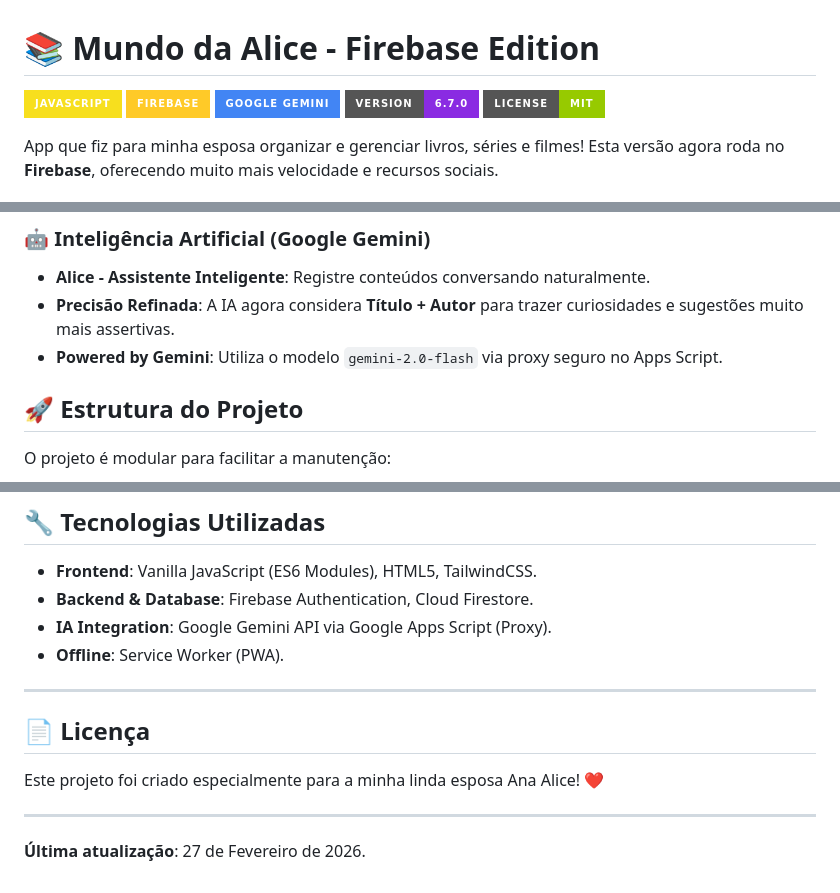
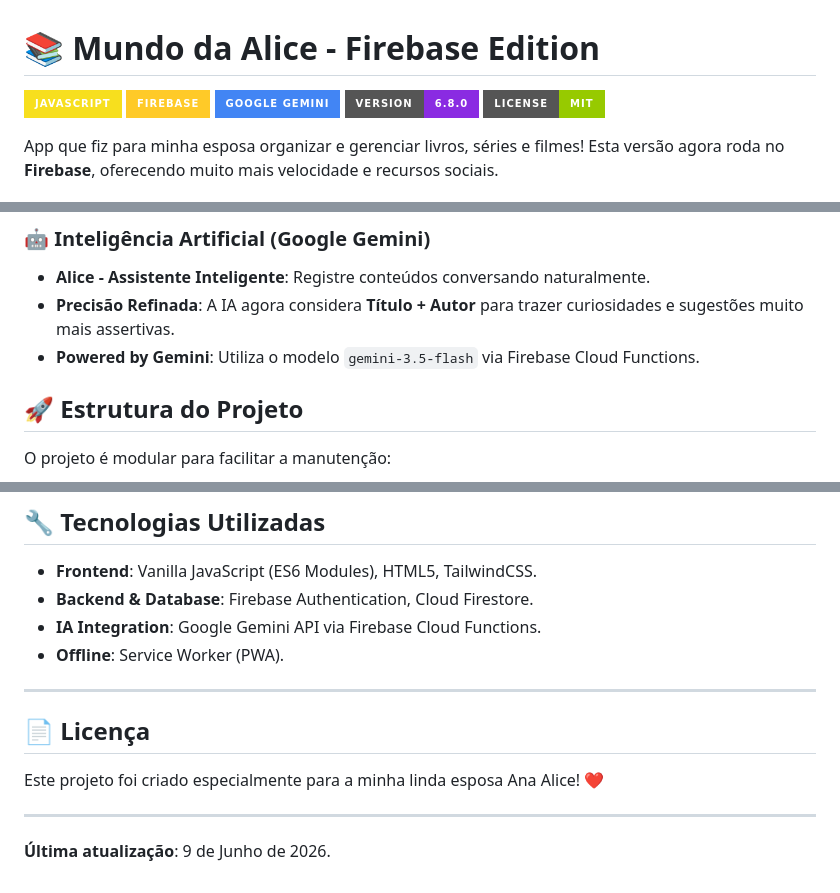
Before and after one commit to Leosdc/mundo-da-alice, a Markdown page: readme.md, 3 parts joined by grey strips. GitHub-like rendering; badges without logos.

Commit message:
docs(readme): update version badge and details for v6.8.0

```diff
--- a/readme.md
+++ b/readme.md
@@ -3,7 +3,7 @@
 ![JavaScript](https://img.shields.io/badge/JavaScript-F7DF1E?style=for-the-badge&logo=javascript&logoColor=black)
 ![Firebase](https://img.shields.io/badge/Firebase-FFCA28?style=for-the-badge&logo=firebase&logoColor=black)
 ![Google Gemini](https://img.shields.io/badge/Google%20Gemini-4285F4?style=for-the-badge&logo=google-gemini&logoColor=white)
-![Version](https://img.shields.io/badge/Version-6.7.0-blueviolet?style=for-the-badge)
+![Version](https://img.shields.io/badge/Version-6.8.0-blueviolet?style=for-the-badge)
 ![License](https://img.shields.io/badge/License-MIT-green?style=for-the-badge)
 
 App que fiz para minha esposa organizar e gerenciar livros, séries e filmes! Esta versão agora roda no **Firebase**, oferecendo muito mais velocidade e recursos sociais.
@@ -36,7 +36,7 @@ App que fiz para minha esposa organizar e gerenciar livros, séries e filmes! Es
 ### 🤖 Inteligência Artificial (Google Gemini)
 - **Alice - Assistente Inteligente**: Registre conteúdos conversando naturalmente.
 - **Precisão Refinada**: A IA agora considera **Título + Autor** para trazer curiosidades e sugestões muito mais assertivas.
-- **Powered by Gemini**: Utiliza o modelo `gemini-2.0-flash` via proxy seguro no Apps Script.
+- **Powered by Gemini**: Utiliza o modelo `gemini-3.5-flash` via Firebase Cloud Functions.
 
 ## 🚀 Estrutura do Projeto
 
@@ -54,7 +54,7 @@ O projeto é modular para facilitar a manutenção:
 
 - **Frontend**: Vanilla JavaScript (ES6 Modules), HTML5, TailwindCSS.
 - **Backend & Database**: Firebase Authentication, Cloud Firestore.
-- **IA Integration**: Google Gemini API via Google Apps Script (Proxy).
+- **IA Integration**: Google Gemini API via Firebase Cloud Functions.
 - **Offline**: Service Worker (PWA).
 
 ---
@@ -65,4 +65,4 @@ Este projeto foi criado especialmente para a minha linda esposa Ana Alice! ❤
 
 ---
 
-**Última atualização**: 27 de Fevereiro de 2026.
+**Última atualização**: 9 de Junho de 2026.
```
